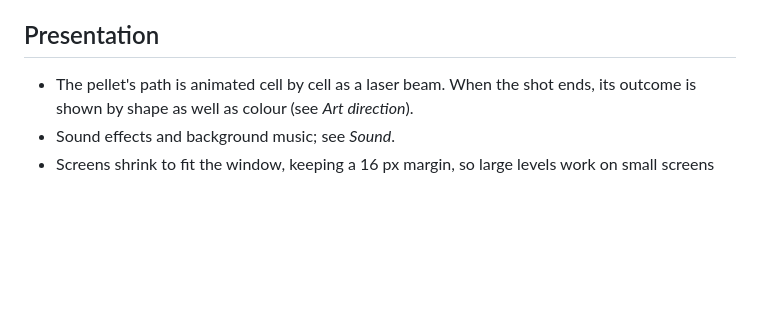
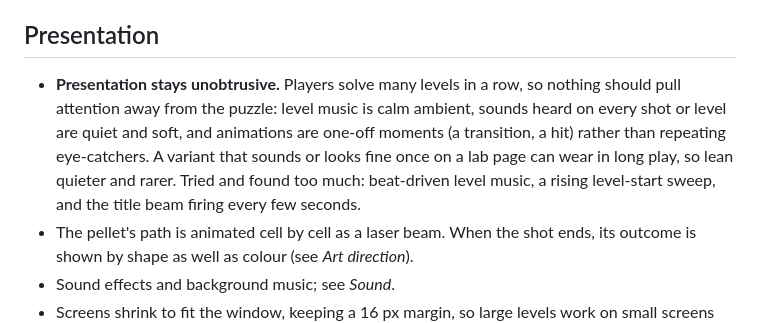
Before and after one commit to eisiishai/diagonpuzzle, a Markdown page: docs/DESIGN.md, the part around the change. Rendered like a GitHub page; blank space fills up the shorter version.

Commit message:
Note that presentation stays unobtrusive in the design doc
Co-Authored-By: Claude Opus 5.5 <noreply@anthropic.com>

```diff
--- a/docs/DESIGN.md
+++ b/docs/DESIGN.md
@@ -302,6 +302,14 @@ difficulty doesn't dip at the end.
 
 ## Presentation
 
+- **Presentation stays unobtrusive.** Players solve many levels in a row,
+  so nothing should pull attention away from the puzzle: level music is
+  calm ambient, sounds heard on every shot or level are quiet and soft, and
+  animations are one-off moments (a transition, a hit) rather than
+  repeating eye-catchers. A variant that sounds or looks fine once on a lab
+  page can wear in long play, so lean quieter and rarer. Tried and found
+  too much: beat-driven level music, a rising level-start sweep, and the
+  title beam firing every few seconds.
 - The pellet's path is animated cell by cell as a laser beam. When the shot
   ends, its outcome is shown by shape as well as colour (see *Art direction*).
 - Sound effects and background music; see *Sound*.
```
